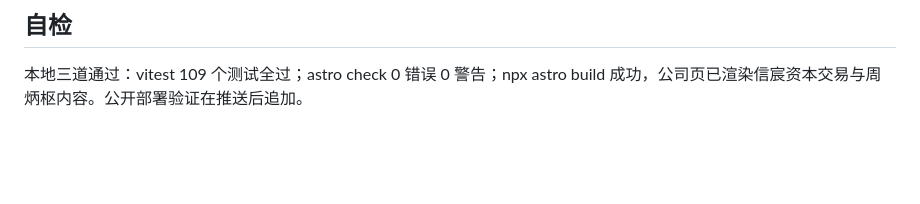
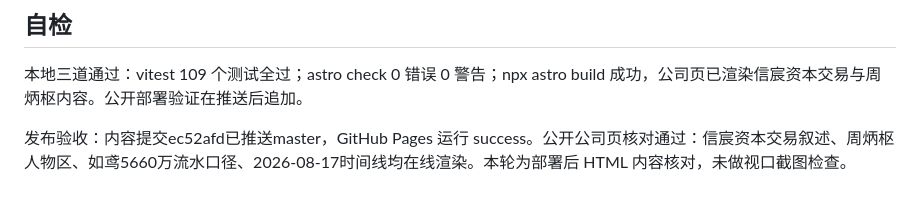
Before and after one commit to lllzccc/AIGamehistory, a Markdown page: docs/research/lingxi-deep-dive-2026-10-14.md, the part around the change. GitHub-like rendering; blank space fills up the shorter version.

Commit message:
Record Lingxi deployment verification

```diff
--- a/docs/research/lingxi-deep-dive-2026-10-14.md
+++ b/docs/research/lingxi-deep-dive-2026-10-14.md
@@ -33,3 +33,5 @@
 ## 自检
 
 本地三道通过：vitest 109 个测试全过；astro check 0 错误 0 警告；npx astro build 成功，公司页已渲染信宸资本交易与周炳枢内容。公开部署验证在推送后追加。
+
+发布验收：内容提交ec52afd已推送master，GitHub Pages 运行 success。公开公司页核对通过：信宸资本交易叙述、周炳枢人物区、如鸢5660万流水口径、2026-08-17时间线均在线渲染。本轮为部署后 HTML 内容核对，未做视口截图检查。
```
